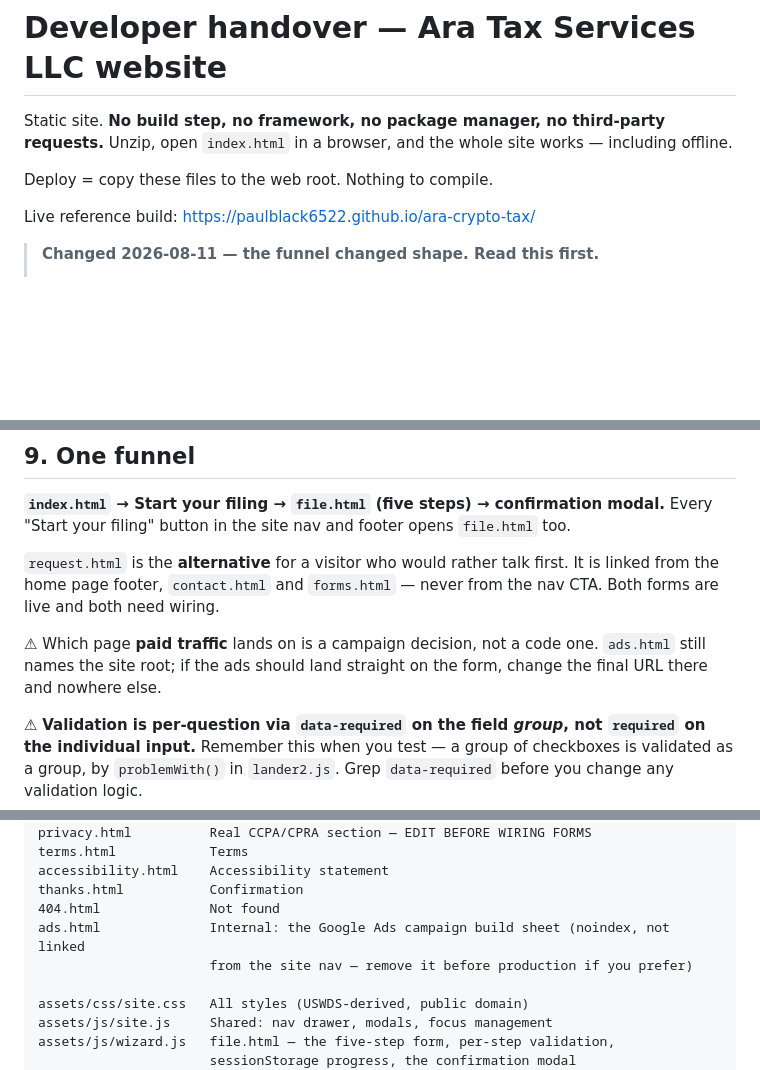
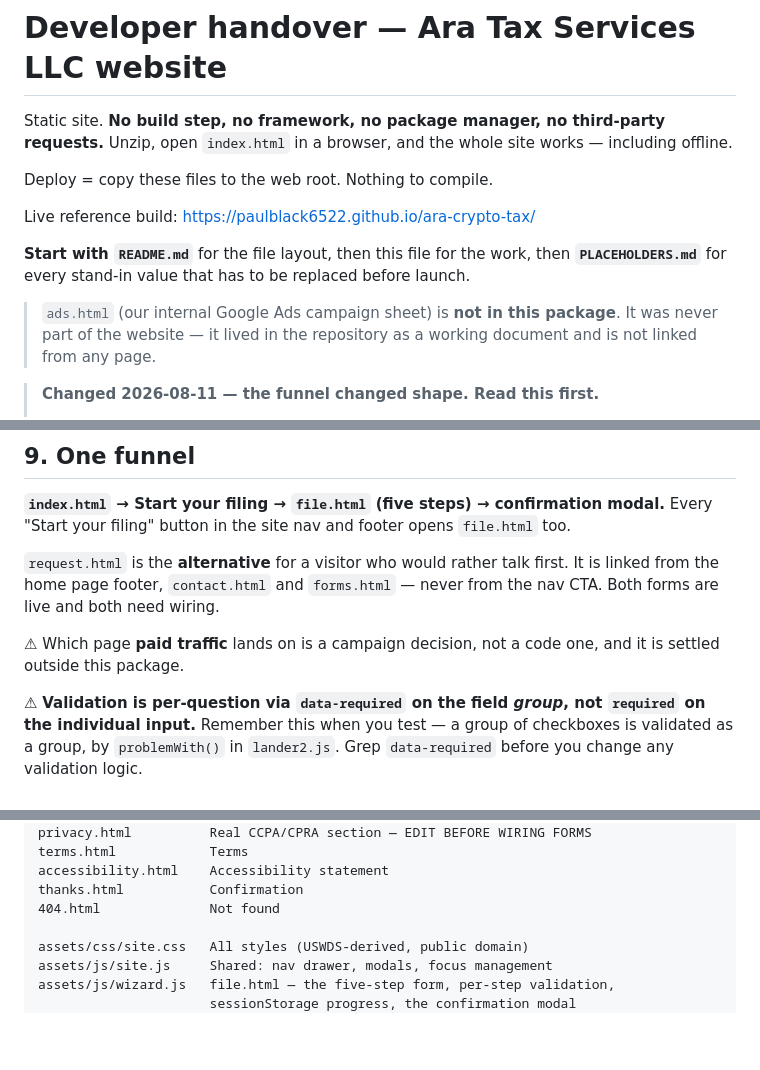
Before and after one commit to paulblack6522/ara-crypto-tax, a Markdown page: DEV-HANDOVER.md, 3 parts joined by grey strips. Drawn GitHub-style; blank space fills up the shorter version.

```diff
--- a/DEV-HANDOVER.md
+++ b/DEV-HANDOVER.md
@@ -6,6 +6,13 @@ Unzip, open `index.html` in a browser, and the whole site works — including of
 Deploy = copy these files to the web root. Nothing to compile.
 
 Live reference build: https://paulblack6522.github.io/ara-crypto-tax/
+
+**Start with `README.md`** for the file layout, then this file for the work, then
+**`PLACEHOLDERS.md`** for every stand-in value that has to be replaced before launch.
+
+> `ads.html` (our internal Google Ads campaign sheet) is **not in this package**. It was
+> never part of the website — it lived in the repository as a working document and is not
+> linked from any page.
 
 > **Changed 2026-08-11 — the funnel changed shape. Read this first.**
 >
@@ -334,9 +343,8 @@ Every "Start your filing" button in the site nav and footer opens `file.html` to
 `request.html` is the **alternative** for a visitor who would rather talk first. It is
 linked from the home page footer, `contact.html` and `forms.html` — never from the nav CTA. Both forms are live and both need wiring.
 
-⚠ Which page **paid traffic** lands on is a campaign decision, not a code one. `ads.html`
-still names the site root; if the ads should land straight on the form, change the final
-URL there and nowhere else.
+⚠ Which page **paid traffic** lands on is a campaign decision, not a code one, and it is
+settled outside this package.
 
 ⚠ **Validation is per-question via `data-required` on the field *group*, not `required` on
 the individual input.** Remember this when you test — a group of checkboxes is validated as a
@@ -383,8 +391,6 @@ terms.html            Terms
 accessibility.html    Accessibility statement
 thanks.html           Confirmation
 404.html              Not found
-ads.html              Internal: the Google Ads campaign build sheet (noindex, not linked
-                      from the site nav — remove it before production if you prefer)
 
 assets/css/site.css   All styles (USWDS-derived, public domain)
 assets/js/site.js     Shared: nav drawer, modals, focus management
```
Also changed, not shown: other parts of DEV-HANDOVER.md (+2 -0 lines), PLACEHOLDERS.md (added, +169 -0 lines), README.md (+68 -27 lines).
